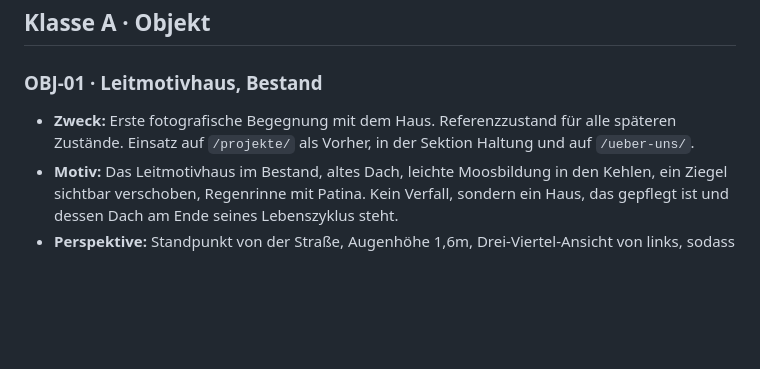
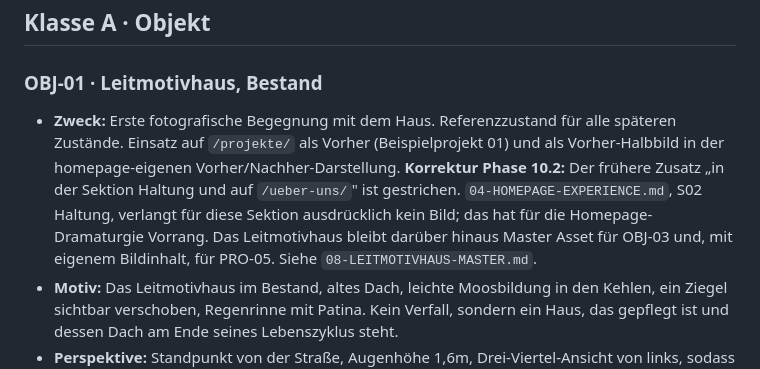
Before and after one commit to HausverwaltungMueller/klarwerk-website, a Markdown page: dachwerk/docs/03-BILDBRIEFINGS.md, the part around the change. Rendered like a GitHub page; blank space fills up the shorter version.

```diff
--- a/dachwerk/docs/03-BILDBRIEFINGS.md
+++ b/dachwerk/docs/03-BILDBRIEFINGS.md
@@ -34,7 +34,7 @@ Zweck · Motiv · Perspektive · Licht · Brennweite und Look · Bildkomposition
 ## Klasse A · Objekt
 
 ### OBJ-01 · Leitmotivhaus, Bestand
-- **Zweck:** Erste fotografische Begegnung mit dem Haus. Referenzzustand für alle späteren Zustände. Einsatz auf `/projekte/` als Vorher, in der Sektion Haltung und auf `/ueber-uns/`.
+- **Zweck:** Erste fotografische Begegnung mit dem Haus. Referenzzustand für alle späteren Zustände. Einsatz auf `/projekte/` als Vorher (Beispielprojekt 01) und als Vorher-Halbbild in der homepage-eigenen Vorher/Nachher-Darstellung. **Korrektur Phase 10.2:** Der frühere Zusatz „in der Sektion Haltung und auf `/ueber-uns/`" ist gestrichen. `04-HOMEPAGE-EXPERIENCE.md`, S02 Haltung, verlangt für diese Sektion ausdrücklich kein Bild; das hat für die Homepage-Dramaturgie Vorrang. Das Leitmotivhaus bleibt darüber hinaus Master Asset für OBJ-03 und, mit eigenem Bildinhalt, für PRO-05. Siehe `08-LEITMOTIVHAUS-MASTER.md`.
 - **Motiv:** Das Leitmotivhaus im Bestand, altes Dach, leichte Moosbildung in den Kehlen, ein Ziegel sichtbar verschoben, Regenrinne mit Patina. Kein Verfall, sondern ein Haus, das gepflegt ist und dessen Dach am Ende seines Lebenszyklus steht.
 - **Perspektive:** Standpunkt von der Straße, Augenhöhe 1,6m, Drei-Viertel-Ansicht von links, sodass Giebel und Traufseite gleichzeitig lesbar sind. Kamera parallel zur Fassade ausgerichtet, keine stürzenden Linien.
 - **Licht:** Bedeckt und gleichmäßig oder früher Morgen mit flachem Licht von links. Keine harten Schlagschatten auf der Dachfläche, damit der Zustand des Ziegels lesbar bleibt.
```
Also changed, not shown: dachwerk/docs/04-HOMEPAGE-EXPERIENCE.md (+1 -1 lines), dachwerk/docs/08-LEITMOTIVHAUS-MASTER.md (added, +256 -0 lines).
